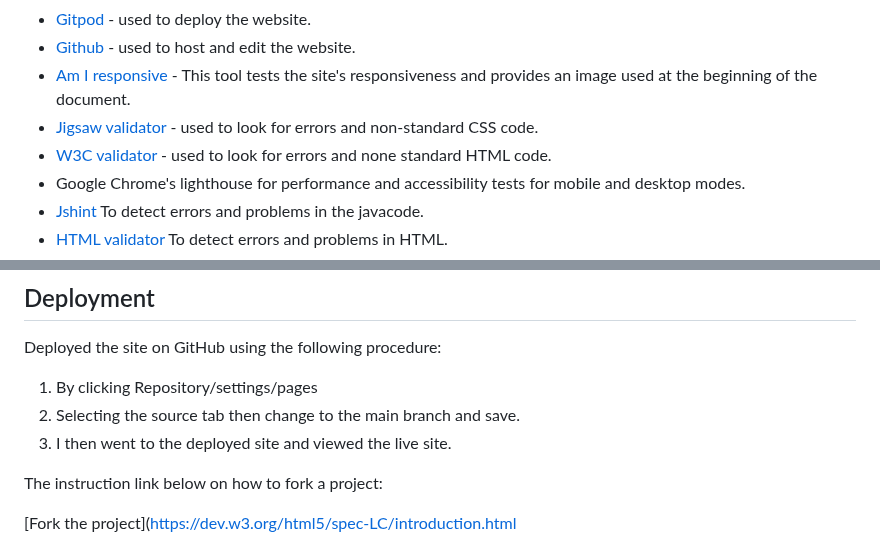
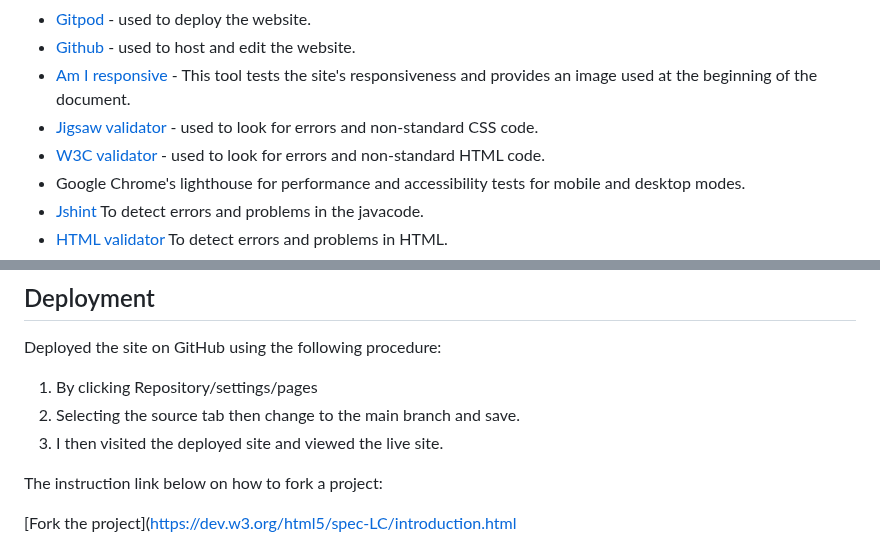
Before and after one commit to Marceillo/my-list, a Markdown page: README.md, 2 parts joined by grey strips. Drawn GitHub-style.

Commit message:
Update README.md
correct spelling

```diff
--- a/README.md
+++ b/README.md
@@ -108,7 +108,7 @@ I would have liked to add more functionality to the list so that the user has mo
 - [Github](https://github.com/) - used to host and edit the website.
 - [Am I responsive](https://ui.dev/amiresponsive) - This tool tests the site's responsiveness and provides an image used at the beginning of the document.
 - [Jigsaw validator](https://jigsaw.w3.org/css-validator/) - used to look for errors and non-standard CSS code.
-- [W3C validator](https://validator.w3.org/) - used to look for errors and none standard HTML code.
+- [W3C validator](https://validator.w3.org/) - used to look for errors and non-standard HTML code.
 - Google Chrome's lighthouse for performance and accessibility tests for mobile and desktop modes.
 - [Jshint](https://jshint.com/) To detect errors and problems in the javacode.
 - [HTML validator](https://validator.w3.org/) To detect errors and problems in HTML.
@@ -193,7 +193,7 @@ Deployed the site on GitHub using the following procedure:
 
 1. By clicking Repository/settings/pages
 2. Selecting the source tab then change to the main branch and save.
-3. I then went to the deployed site and viewed the live site.
+3. I then visited the deployed site and viewed the live site.
 
 The instruction link below on how to fork a project:
 
```
Also changed, not shown: other parts of README.md (+3 -3 lines).
